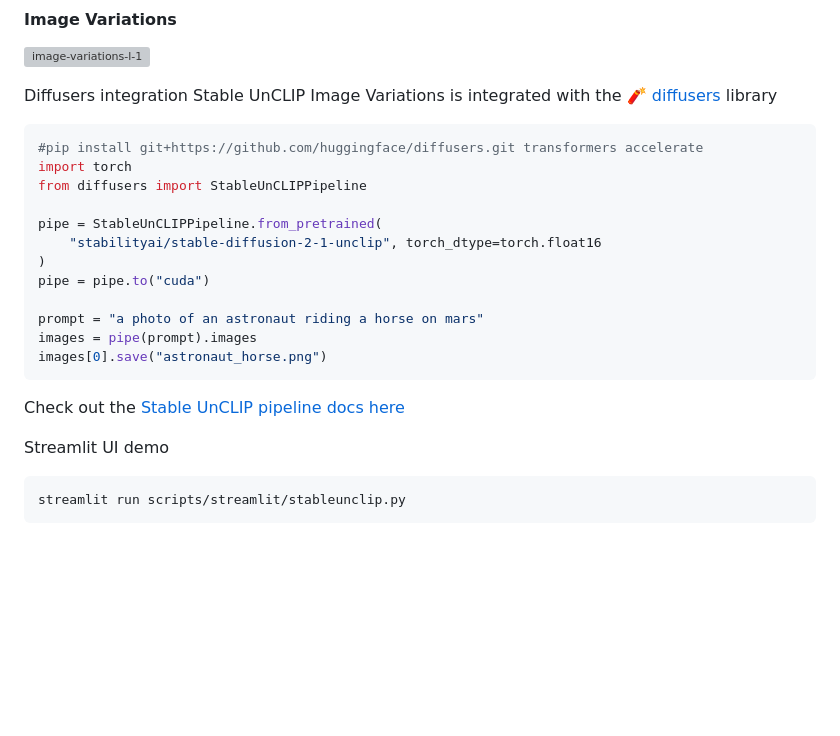
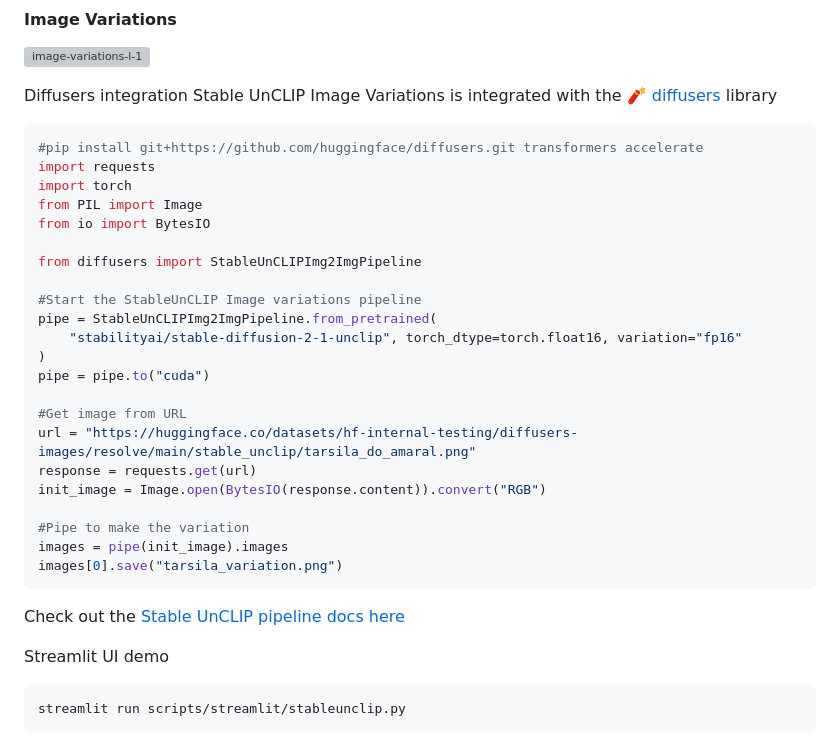
Before and after one commit to Stability-AI/stablediffusion, a Markdown page: doc/UNCLIP.MD, the part around the change printed below. GitHub-like rendering; blank space fills up the shorter version; grey boxes are pictures that could not be loaded.

Commit message:
Fix diffusers code snippet

````diff
--- a/doc/UNCLIP.MD
+++ b/doc/UNCLIP.MD
@@ -19,15 +19,25 @@ Diffusers integration
 Stable UnCLIP Image Variations is integrated with the [🧨 diffusers](https://github.com/huggingface/diffusers) library
 ```python
 #pip install git+https://github.com/huggingface/diffusers.git transformers accelerate
+import requests
 import torch
-from diffusers import StableUnCLIPPipeline
+from PIL import Image
+from io import BytesIO
 
-pipe = StableUnCLIPPipeline.from_pretrained(
-    "stabilityai/stable-diffusion-2-1-unclip", torch_dtype=torch.float16
+from diffusers import StableUnCLIPImg2ImgPipeline
+
+#Start the StableUnCLIP Image variations pipeline
+pipe = StableUnCLIPImg2ImgPipeline.from_pretrained(
+    "stabilityai/stable-diffusion-2-1-unclip", torch_dtype=torch.float16, variation="fp16"
 )
 pipe = pipe.to("cuda")
 
-prompt = "a photo of an astronaut riding a horse on mars"
-images = pipe(prompt).images
-images[0].save("astronaut_horse.png")
+#Get image from URL
+url = "https://huggingface.co/datasets/hf-internal-testing/diffusers-images/resolve/main/stable_unclip/tarsila_do_amaral.png"
+response = requests.get(url)
+init_image = Image.open(BytesIO(response.content)).convert("RGB")
+
+#Pipe to make the variation
+images = pipe(init_image).images
+images[0].save("tarsila_variation.png")
 ```
````
Also changed, not shown: other parts of doc/UNCLIP.MD (+1 -1 lines).
